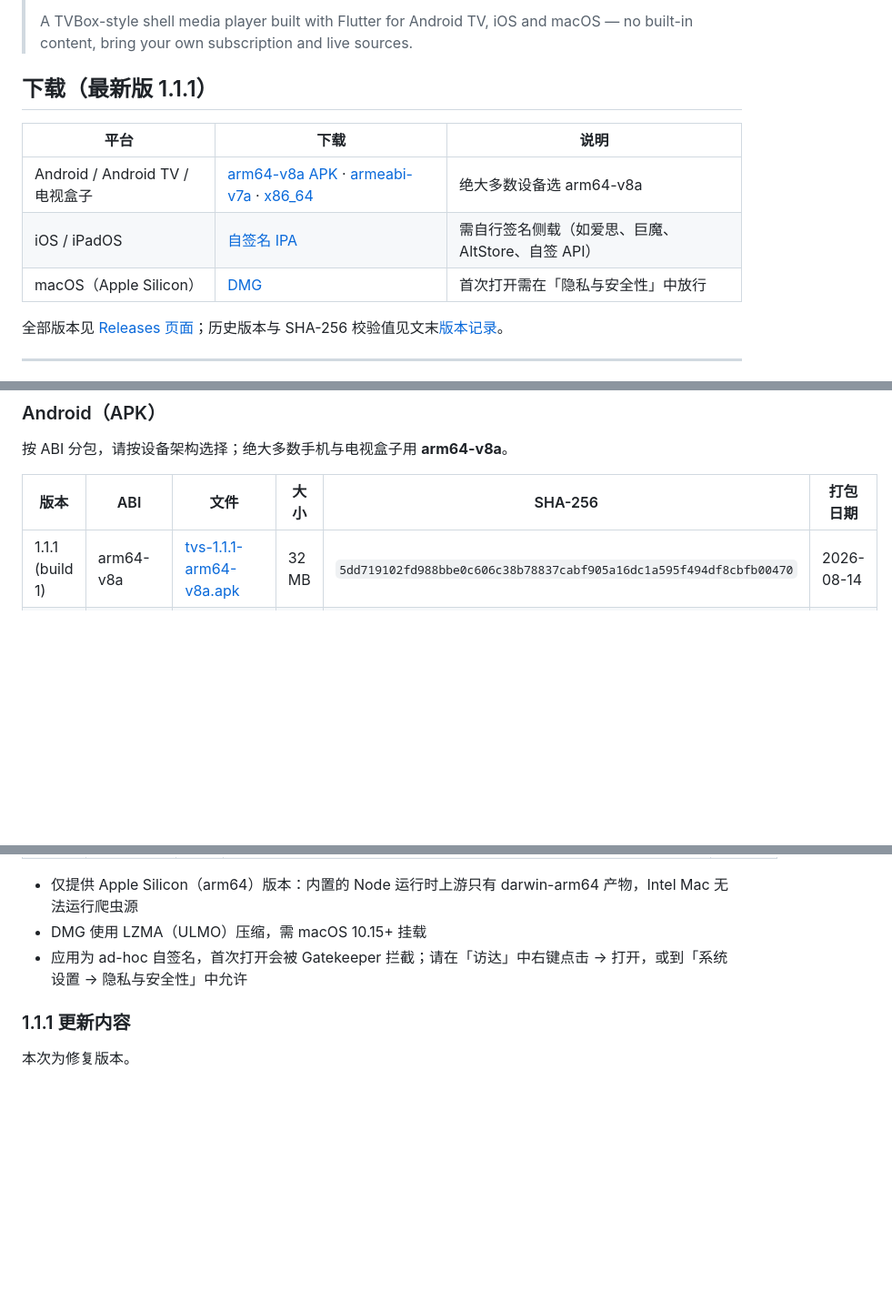
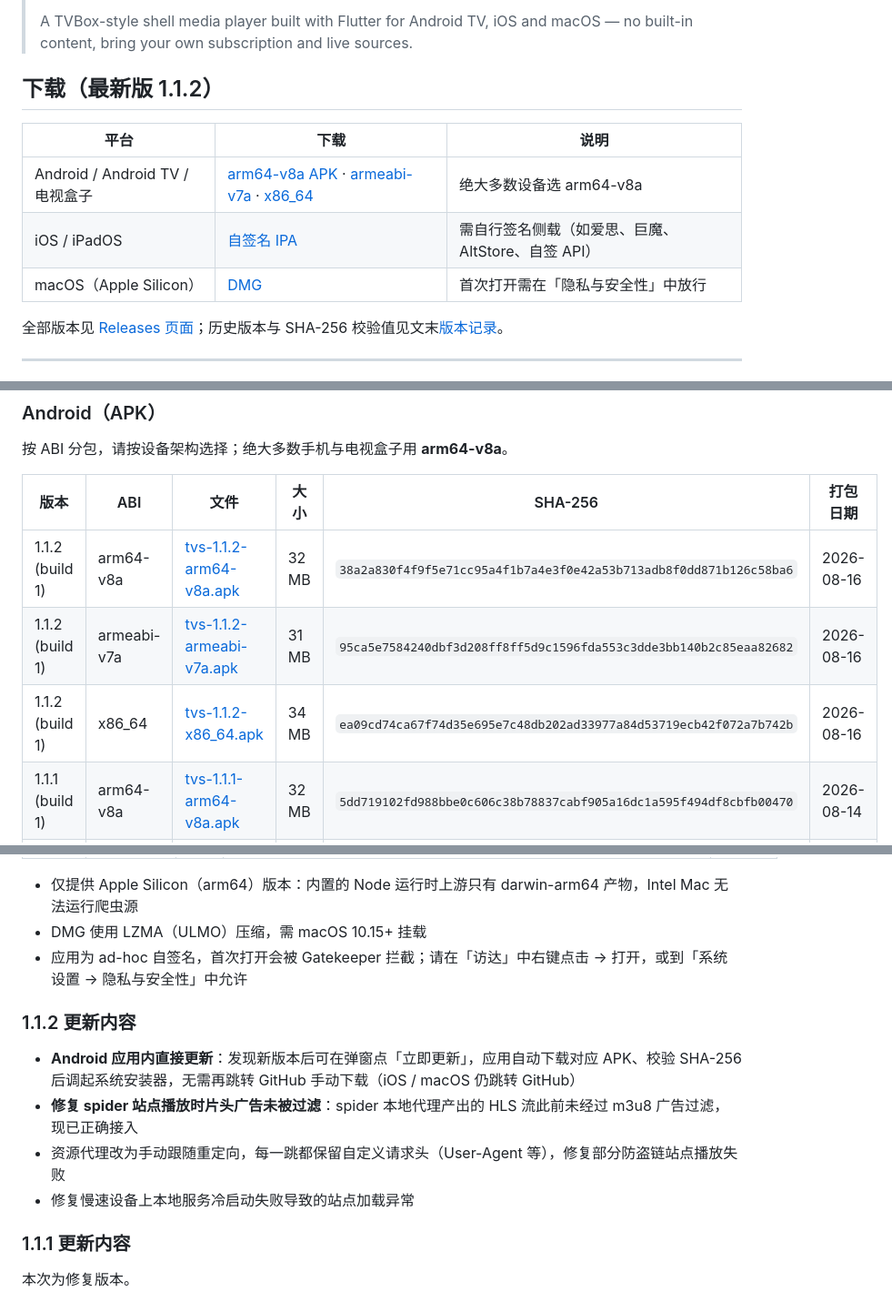
Before and after one commit to yuluoos/TVBox-tvs, a Markdown page: README.md, 3 parts joined by grey strips. Shown at 91% size. Rendered like a GitHub page; blank space fills up the shorter version.

Commit message:
Release tvs 1.1.2

```diff
--- a/README.md
+++ b/README.md
@@ -10,7 +10,7 @@
 >
 > A TVBox-style shell media player built with Flutter for Android TV, iOS and macOS — no built-in content, bring your own subscription and live sources.
 
-## 下载（最新版 1.1.1）
+## 下载（最新版 1.1.2）
 
 | 平台 | 下载 | 说明 |
 | --- | --- | --- |
@@ -113,6 +114,9 @@ TVBox、tvbox 类客户端、空壳播放器、聚合播放器、电视盒子应
 
 | 版本 | ABI | 文件 | 大小 | SHA-256 | 打包日期 |
 | --- | --- | --- | --- | --- | --- |
+| 1.1.2 (build 1) | arm64-v8a | [tvs-1.1.2-arm64-v8a.apk](https://github.com/yuluoos/TVBox-tvs/releases/download/v1.1.2/tvs-1.1.2-arm64-v8a.apk) | 32 MB | `38a2a830f4f9f5e71cc95a4f1b7a4e3f0e42a53b713adb8f0dd871b126c58ba6` | 2026-08-16 |
+| 1.1.2 (build 1) | armeabi-v7a | [tvs-1.1.2-armeabi-v7a.apk](https://github.com/yuluoos/TVBox-tvs/releases/download/v1.1.2/tvs-1.1.2-armeabi-v7a.apk) | 31 MB | `95ca5e7584240dbf3d208ff8ff5d9c1596fda553c3dde3bb140b2c85eaa82682` | 2026-08-16 |
+| 1.1.2 (build 1) | x86_64 | [tvs-1.1.2-x86_64.apk](https://github.com/yuluoos/TVBox-tvs/releases/download/v1.1.2/tvs-1.1.2-x86_64.apk) | 34 MB | `ea09cd74ca67f74d35e695e7c48db202ad33977a84d53719ecb42f072a7b742b` | 2026-08-16 |
 | 1.1.1 (build 1) | arm64-v8a | [tvs-1.1.1-arm64-v8a.apk](https://github.com/yuluoos/TVBox-tvs/releases/download/v1.1.1/tvs-1.1.1-arm64-v8a.apk) | 32 MB | `5dd719102fd988bbe0c606c38b78837cabf905a16dc1a595f494df8cbfb00470` | 2026-08-14 |
 | 1.1.1 (build 1) | armeabi-v7a | [tvs-1.1.1-armeabi-v7a.apk](https://github.com/yuluoos/TVBox-tvs/releases/download/v1.1.1/tvs-1.1.1-armeabi-v7a.apk) | 31 MB | `2d4e4f40a731186e10b017f6f0bba19da1aef9ac5ccc432acf46f132a1c623c4` | 2026-08-14 |
 | 1.1.1 (build 1) | x86_64 | [tvs-1.1.1-x86_64.apk](https://github.com/yuluoos/TVBox-tvs/releases/download/v1.1.1/tvs-1.1.1-x86_64.apk) | 34 MB | `98efbd857f6f03618097f7c2c96898c1f04b27afe34c42f6b20cbb35ccc4f3c6` | 2026-08-14 |
@@ -146,6 +151,13 @@ TVBox、tvbox 类客户端、空壳播放器、聚合播放器、电视盒子应
 - 仅提供 Apple Silicon（arm64）版本：内置的 Node 运行时上游只有 darwin-arm64 产物，Intel Mac 无法运行爬虫源
 - DMG 使用 LZMA（ULMO）压缩，需 macOS 10.15+ 挂载
 - 应用为 ad-hoc 自签名，首次打开会被 Gatekeeper 拦截；请在「访达」中右键点击 → 打开，或到「系统设置 → 隐私与安全性」中允许
+
+### 1.1.2 更新内容
+
+- **Android 应用内直接更新**：发现新版本后可在弹窗点「立即更新」，应用自动下载对应 APK、校验 SHA-256 后调起系统安装器，无需再跳转 GitHub 手动下载（iOS / macOS 仍跳转 GitHub）
+- **修复 spider 站点播放时片头广告未被过滤**：spider 本地代理产出的 HLS 流此前未经过 m3u8 广告过滤，现已正确接入
+- 资源代理改为手动跟随重定向，每一跳都保留自定义请求头（User-Agent 等），修复部分防盗链站点播放失败
+- 修复慢速设备上本地服务冷启动失败导致的站点加载异常
 
 ### 1.1.1 更新内容
 
```
Also changed, not shown: other parts of README.md (+5 -3 lines).
